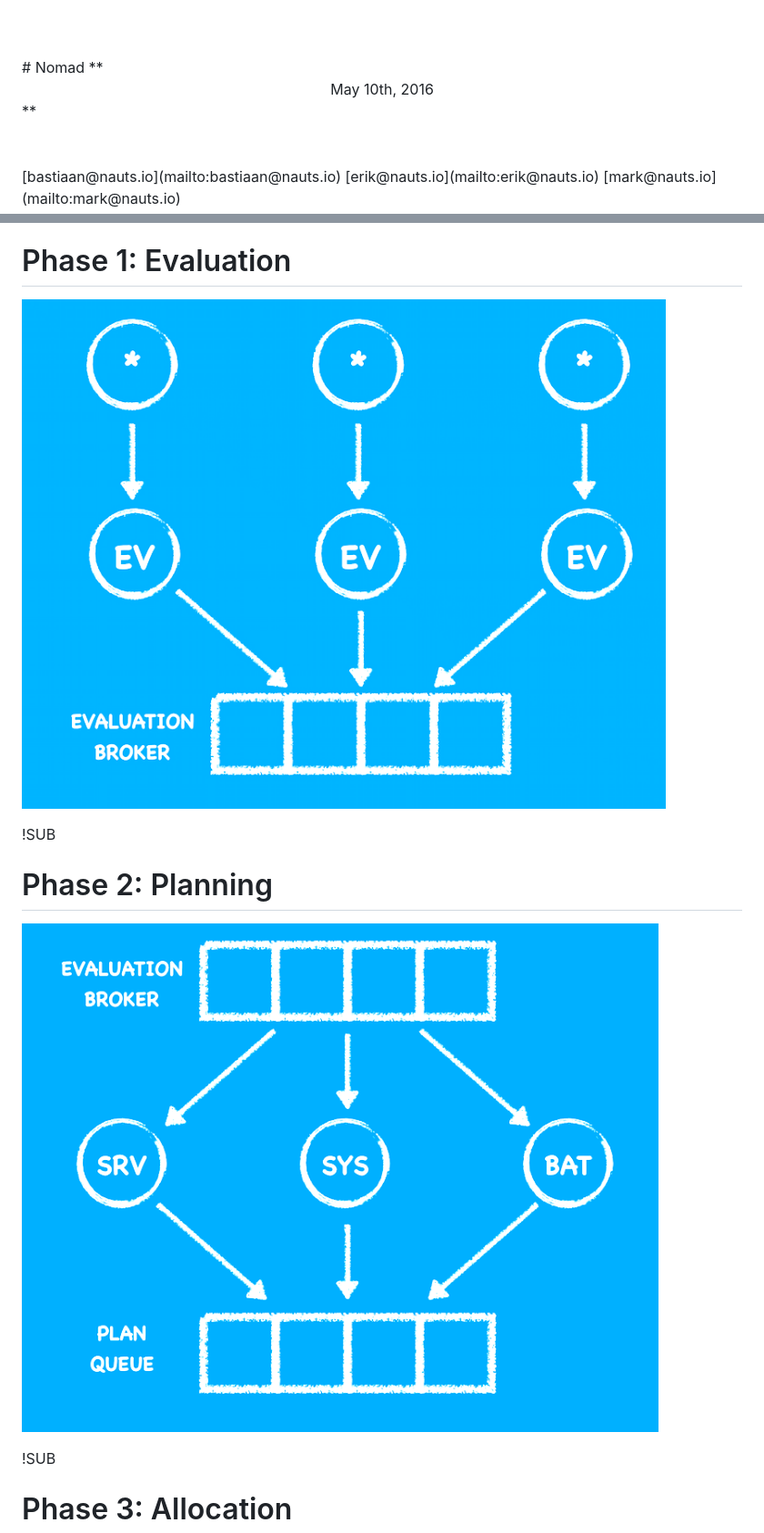
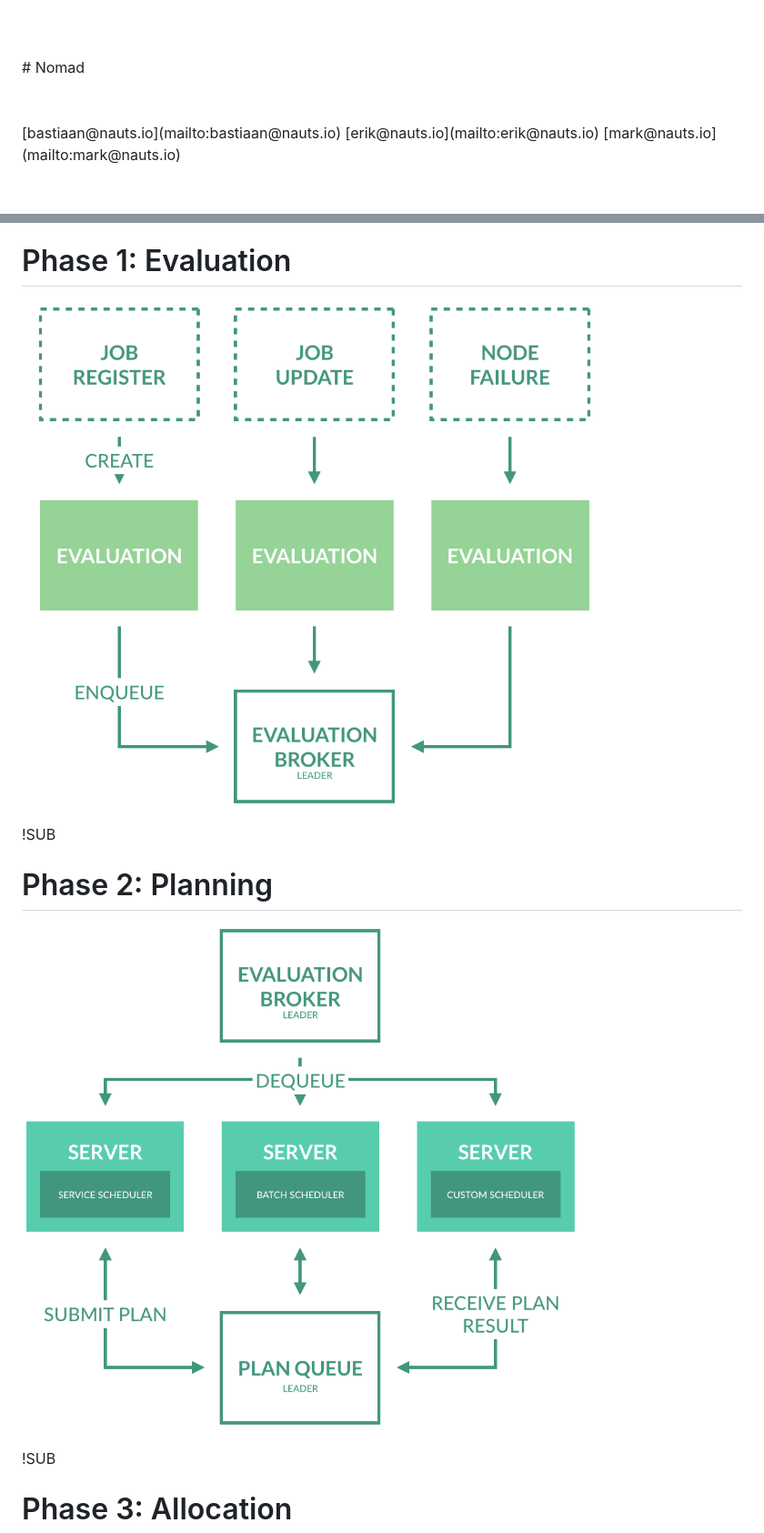
Before and after one commit to nautsio/nomad-meetup, a Markdown page: slides.md, 2 parts joined by grey strips. Shown: that part at 91% size. GitHub-like rendering; pictures changed too: img/evaluation.png, img/planning.png; blank space fills up the shorter version.

```diff
--- a/slides.md
+++ b/slides.md
@@ -2,7 +2,6 @@
 <br />
 <br />
 # Nomad
-**<center>May 10th, 2016</center>**
 <br />
 <br />
 <br />
```
Also changed, not shown: img/allocation.png, 1 other file.
